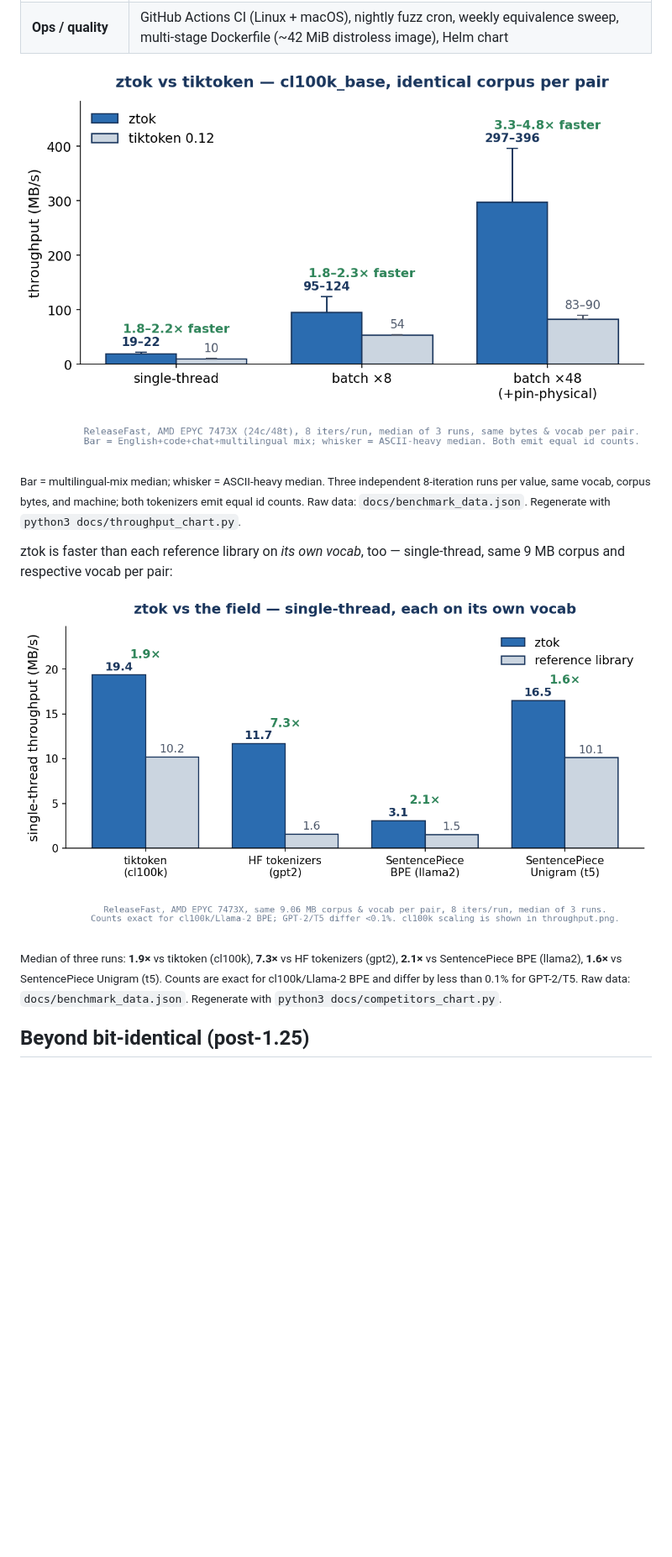
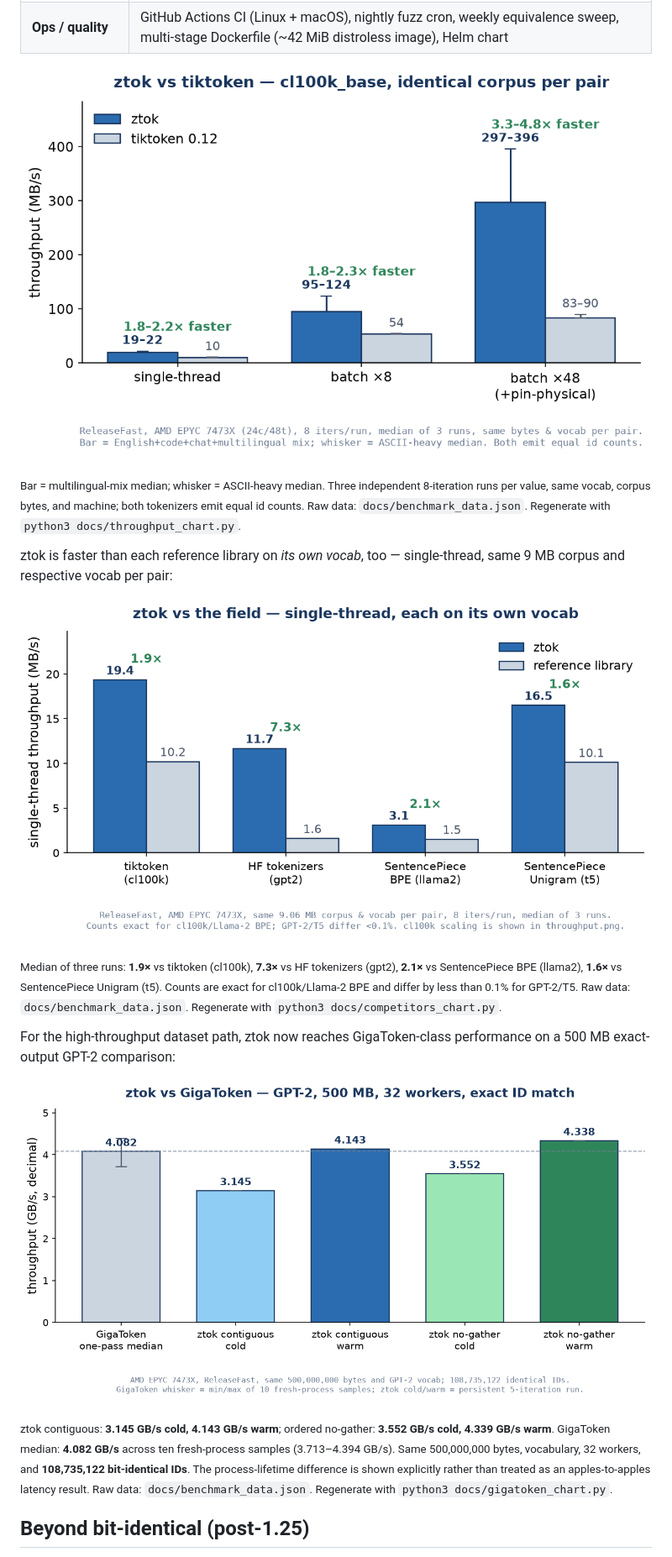
Before and after one commit to sirus20x6/ztok, a Markdown page: README.md, the part around the change printed below. Shown: that part at 84% size. GitHub-like rendering; pictures changed too: docs/competitors.png, docs/gigatoken.png (added), docs/throughput.png; blank space fills up the shorter version.

Commit message:
docs: publish exact-output GigaToken benchmark

```diff
--- a/README.md
+++ b/README.md
@@ -75,6 +75,13 @@ single-thread, same 9 MB corpus and respective vocab per pair:
 ![ztok single-thread throughput vs tiktoken, HF tokenizers, and SentencePiece, each on its own vocab](docs/competitors.png)
 
 <sub>Median of three runs: **1.9×** vs tiktoken (cl100k), **7.3×** vs HF tokenizers (gpt2), **2.1×** vs SentencePiece BPE (llama2), **1.6×** vs SentencePiece Unigram (t5). Counts are exact for cl100k/Llama-2 BPE and differ by less than 0.1% for GPT-2/T5. Raw data: `docs/benchmark_data.json`. Regenerate with `python3 docs/competitors_chart.py`.</sub>
+
+For the high-throughput dataset path, ztok now reaches GigaToken-class
+performance on a 500 MB exact-output GPT-2 comparison:
+
+![ztok versus GigaToken GPT-2 throughput on the same 500 MB corpus](docs/gigatoken.png)
+
+<sub>ztok contiguous: **3.145 GB/s cold, 4.143 GB/s warm**; ordered no-gather: **3.552 GB/s cold, 4.339 GB/s warm**. GigaToken median: **4.082 GB/s** across ten fresh-process samples (3.713–4.394 GB/s). Same 500,000,000 bytes, vocabulary, 32 workers, and **108,735,122 bit-identical IDs**. The process-lifetime difference is shown explicitly rather than treated as an apples-to-apples latency result. Raw data: `docs/benchmark_data.json`. Regenerate with `python3 docs/gigatoken_chart.py`.</sub>
 
 ## Beyond bit-identical (post-1.25)
 
```
Also changed, not shown: other parts of README.md (+38 -0 lines), bench/RESULTS.md (+27 -0 lines), 2 other files.
